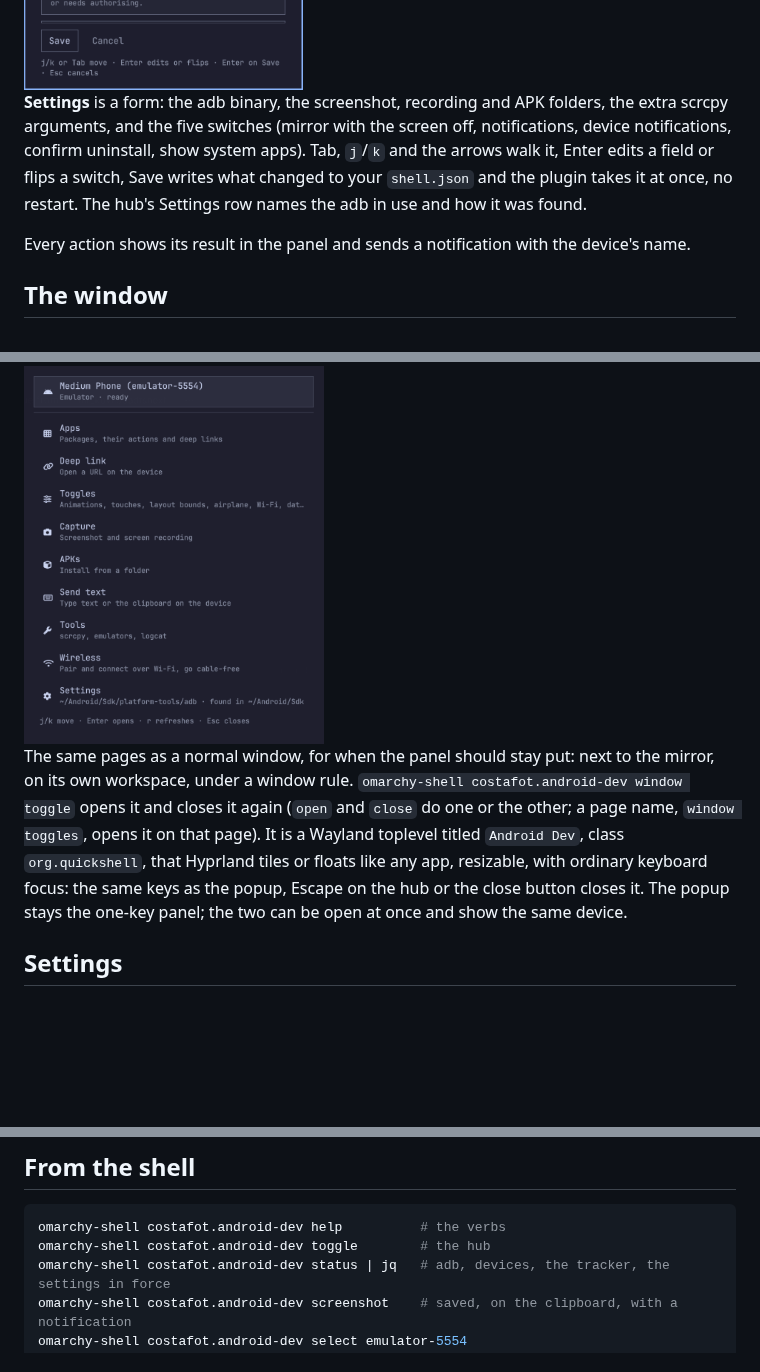
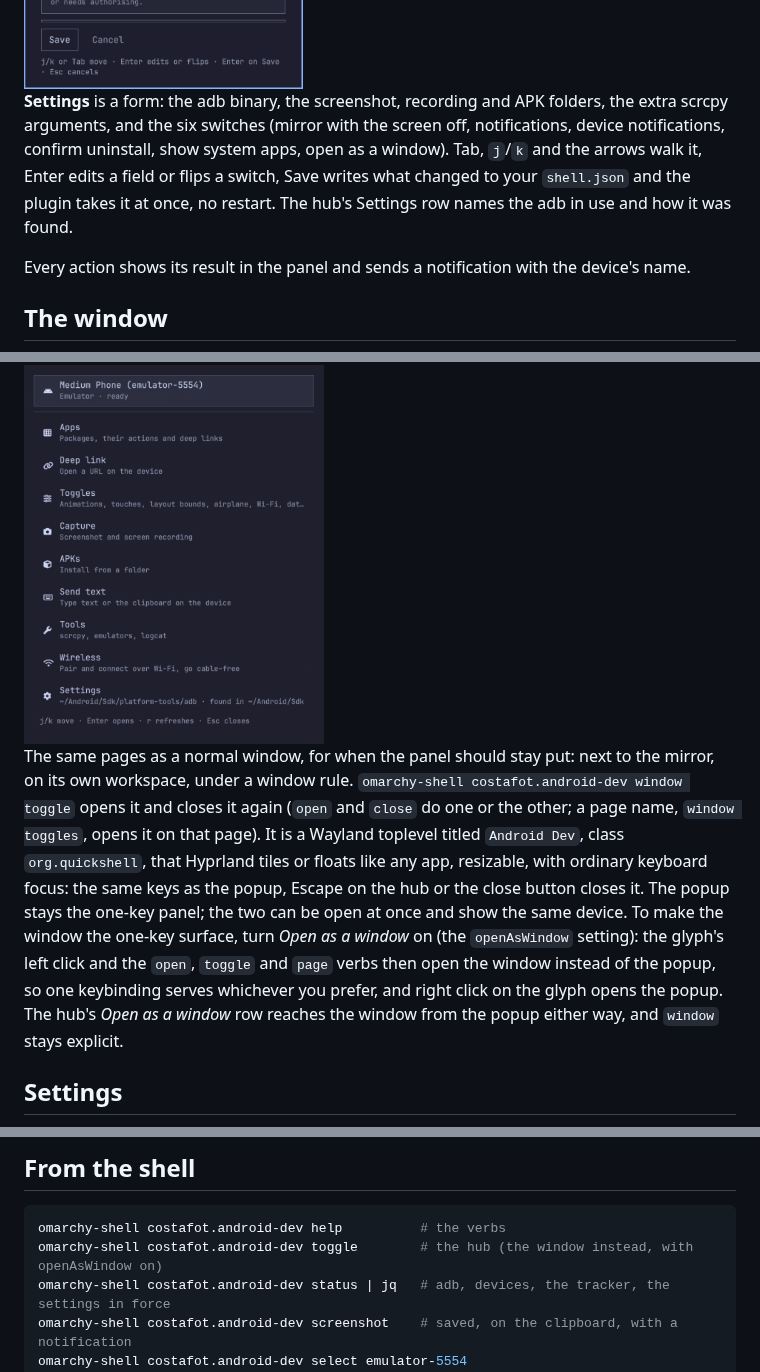
Before and after one commit to CostaFot/omarchy-android-dev, a Markdown page: README.md, 3 parts joined by grey strips. GitHub-like rendering; blank space fills up the shorter version.

````diff
--- a/README.md
+++ b/README.md
@@ -81,7 +81,7 @@ It opens on a hub: the selected device with its state, then the pages. Every pag
 
 <img src="assets/screenshots/settings.png" width="300" alt="the settings form">
 
-**Settings** is a form: the adb binary, the screenshot, recording and APK folders, the extra scrcpy arguments, and the five switches (mirror with the screen off, notifications, device notifications, confirm uninstall, show system apps). Tab, `j`/`k` and the arrows walk it, Enter edits a field or flips a switch, Save writes what changed to your `shell.json` and the plugin takes it at once, no restart. The hub's Settings row names the adb in use and how it was found.
+**Settings** is a form: the adb binary, the screenshot, recording and APK folders, the extra scrcpy arguments, and the six switches (mirror with the screen off, notifications, device notifications, confirm uninstall, show system apps, open as a window). Tab, `j`/`k` and the arrows walk it, Enter edits a field or flips a switch, Save writes what changed to your `shell.json` and the plugin takes it at once, no restart. The hub's Settings row names the adb in use and how it was found.
 
 Every action shows its result in the panel and sends a notification with the device's name.
 
@@ -89,7 +89,7 @@ Every action shows its result in the panel and sends a notification with the dev
 
 <img src="assets/screenshots/window.png" width="300" alt="the hub as its own window, floated by the rule below">
 
-The same pages as a normal window, for when the panel should stay put: next to the mirror, on its own workspace, under a window rule. `omarchy-shell costafot.android-dev window toggle` opens it and closes it again (`open` and `close` do one or the other; a page name, `window toggles`, opens it on that page). It is a Wayland toplevel titled `Android Dev`, class `org.quickshell`, that Hyprland tiles or floats like any app, resizable, with ordinary keyboard focus: the same keys as the popup, Escape on the hub or the close button closes it. The popup stays the one-key panel; the two can be open at once and show the same device.
+The same pages as a normal window, for when the panel should stay put: next to the mirror, on its own workspace, under a window rule. `omarchy-shell costafot.android-dev window toggle` opens it and closes it again (`open` and `close` do one or the other; a page name, `window toggles`, opens it on that page). It is a Wayland toplevel titled `Android Dev`, class `org.quickshell`, that Hyprland tiles or floats like any app, resizable, with ordinary keyboard focus: the same keys as the popup, Escape on the hub or the close button closes it. The popup stays the one-key panel; the two can be open at once and show the same device. To make the window the one-key surface, turn *Open as a window* on (the `openAsWindow` setting): the glyph's left click and the `open`, `toggle` and `page` verbs then open the window instead of the popup, so one keybinding serves whichever you prefer, and right click on the glyph opens the popup. The hub's *Open as a window* row reaches the window from the popup either way, and `window` stays explicit.
 
 ## Settings
 
@@ -118,7 +119,7 @@ A device over USB with USB debugging on, or an emulator, or a phone over Wi-Fi:
 
 ```bash
 omarchy-shell costafot.android-dev help          # the verbs
-omarchy-shell costafot.android-dev toggle        # the hub
+omarchy-shell costafot.android-dev toggle        # the hub (the window instead, with openAsWindow on)
 omarchy-shell costafot.android-dev status | jq   # adb, devices, the tracker, the settings in force
 omarchy-shell costafot.android-dev screenshot    # saved, on the clipboard, with a notification
 omarchy-shell costafot.android-dev select emulator-5554
````
Also changed, not shown: other parts of README.md (+3 -2 lines), AGENTS.md (+12 -11 lines), CHANGELOG.md (+8 -0 lines), assets/screenshots/hub.png, preview.png, 8 other files.
